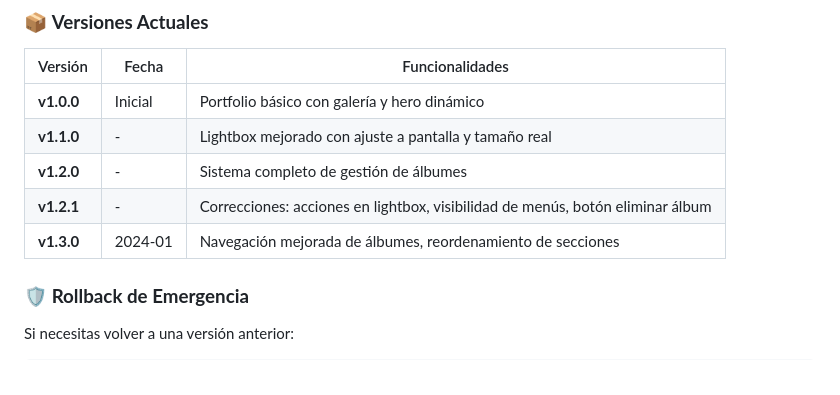
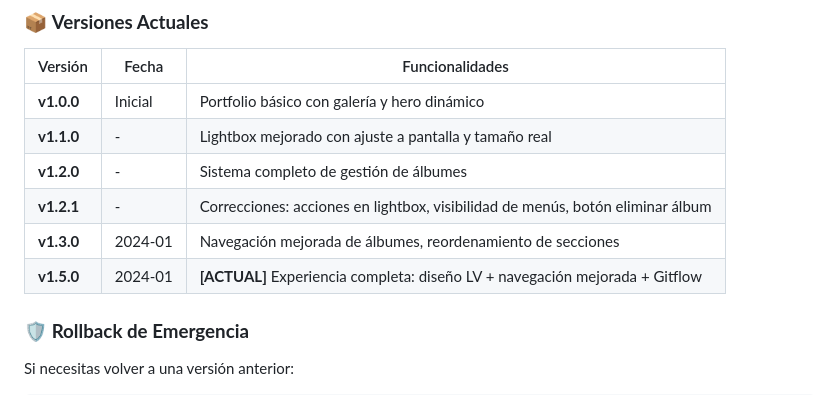
Before and after one commit to LuKeTeSky/sitio-luz, a Markdown page: README.md, the part around the change. Drawn GitHub-style.

Commit message:
📝 docs: Update version table with v1.5.0 current release
- Add v1.5.0 as current version with complete feature set
- Mark as [ACTUAL] for clear identification
- Include all major features: LV design + navigation + Gitflow
- Maintain chronological order in version history

```diff
--- a/README.md
+++ b/README.md
@@ -391,6 +391,7 @@ Utilizamos **MAJOR.MINOR.PATCH** (ej: 1.2.3):
 | **v1.2.0** | - | Sistema completo de gestión de álbumes |
 | **v1.2.1** | - | Correcciones: acciones en lightbox, visibilidad de menús, botón eliminar álbum |
 | **v1.3.0** | 2024-01 | Navegación mejorada de álbumes, reordenamiento de secciones |
+| **v1.5.0** | 2024-01 | **[ACTUAL]** Experiencia completa: diseño LV + navegación mejorada + Gitflow |
 
 ### 🛡️ **Rollback de Emergencia**
 
```
